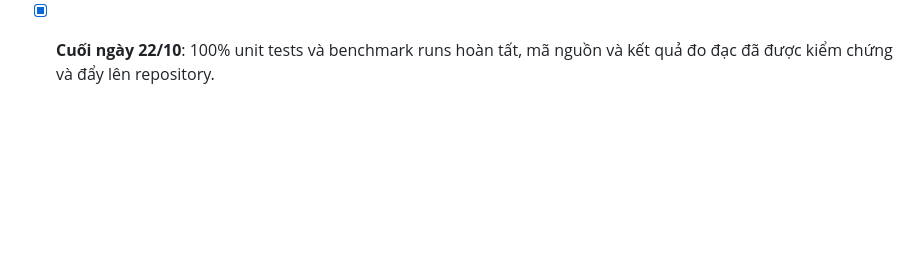
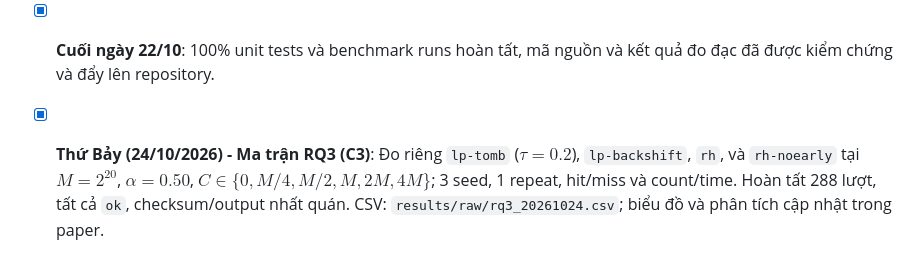
Before and after one commit to Duy-QE200054/Nhom1_CSD, a Markdown page: PHAN_CONG.md, the part around the change. Drawn GitHub-style; blank space fills up the shorter version.

Commit message:
docs(c3): mark October 24 RQ3 complete
Co-authored-by: Copilot <223556219+Copilot@users.noreply.github.com>

```diff
--- a/PHAN_CONG.md
+++ b/PHAN_CONG.md
@@ -40,3 +40,4 @@
   - Cài đặt script vẽ đồ thị tự động `bench/plot_figures.py` (SV 6 phụ trách): xuất 3 biểu đồ chuẩn IEEE độ phân giải cao vào `results/figures/` phục vụ bài báo (`fig_rq3_probes_vs_churn.png`, `fig_rq3_lookup_latency.png`, `fig_rq3_mechanism_ablation.png`).
   - Cập nhật số liệu và phân tích bài báo IEEE: hoàn thiện Mục V-C (Results & Discussion RQ3) và Mục VII (Conclusion).
 - [x] **Cuối ngày 22/10**: 100% unit tests và benchmark runs hoàn tất, mã nguồn và kết quả đo đạc đã được kiểm chứng và đẩy lên repository.
+- [x] **Thứ Bảy (24/10/2026) - Ma trận RQ3 (C3)**: Đo riêng `lp-tomb` ($\tau=0.2$), `lp-backshift`, `rh`, và `rh-noearly` tại $M=2^{20}$, $\alpha=0.50$, $C \in \{0, M/4, M/2, M, 2M, 4M\}$; 3 seed, 1 repeat, hit/miss và count/time. Hoàn tất 288 lượt, tất cả `ok`, checksum/output nhất quán. CSV: `results/raw/rq3_20261024.csv`; biểu đồ và phân tích cập nhật trong paper.
```
